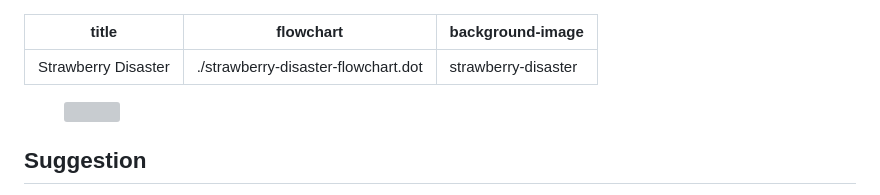
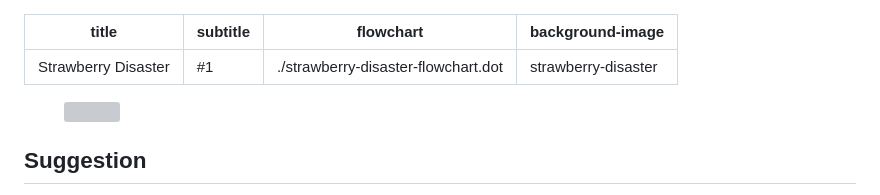
Before and after one commit to wenkokke/keri.is, a Markdown page: experimental-jams/strawberry-disaster.md, the part around the change. GitHub-like rendering; grey boxes are pictures that could not be loaded.

Commit message:
Readd subtitle

```diff
--- a/experimental-jams/strawberry-disaster.md
+++ b/experimental-jams/strawberry-disaster.md
@@ -1,5 +1,6 @@
 ---
 title: "Strawberry Disaster"
+subtitle: "#1"
 flowchart: "./strawberry-disaster-flowchart.dot"
 background-image: "strawberry-disaster"
 ---
```
